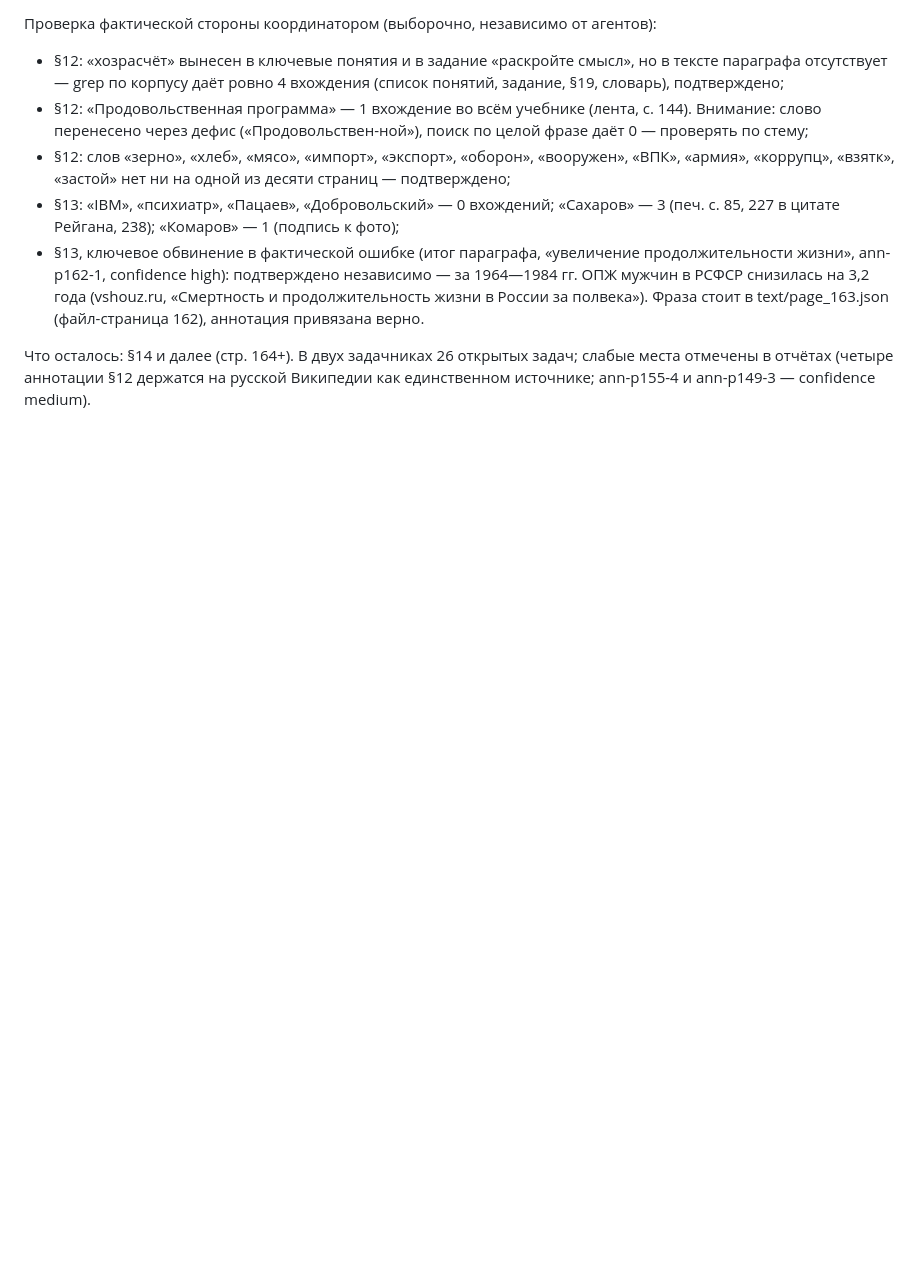
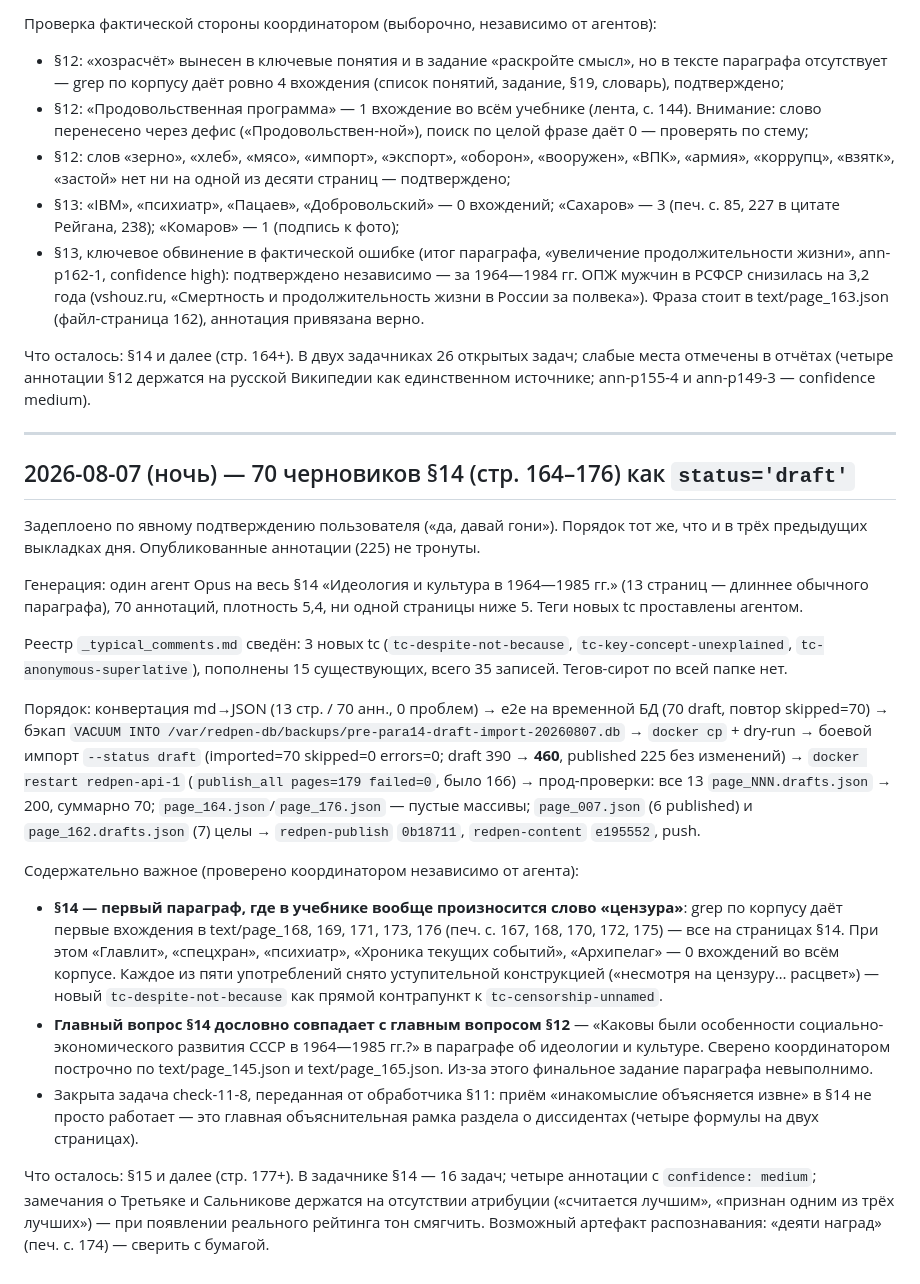
Before and after one commit to volokhonsky/redpen-infra, a Markdown page: docs/deployment-log.md, the part around the change. Rendered like a GitHub page; blank space fills up the shorter version.

Commit message:
Docs: запись о деплое 70 черновиков §14 (стр. 164–176)
Co-Authored-By: Claude Opus 5 <noreply@anthropic.com>

```diff
--- a/docs/deployment-log.md
+++ b/docs/deployment-log.md
@@ -634,3 +634,50 @@ draft 278 → **390**, published 225 без изменений) → `docker rest
 Что осталось: §14 и далее (стр. 164+). В двух задачниках 26 открытых задач;
 слабые места отмечены в отчётах (четыре аннотации §12 держатся на русской
 Википедии как единственном источнике; ann-p155-4 и ann-p149-3 — confidence medium).
+
+---
+
+## 2026-08-07 (ночь) — 70 черновиков §14 (стр. 164–176) как `status='draft'`
+
+Задеплоено по явному подтверждению пользователя («да, давай гони»). Порядок тот же,
+что и в трёх предыдущих выкладках дня. Опубликованные аннотации (225) не тронуты.
+
+Генерация: один агент Opus на весь §14 «Идеология и культура в 1964—1985 гг.»
+(13 страниц — длиннее обычного параграфа), 70 аннотаций, плотность 5,4, ни одной
+страницы ниже 5. Теги новых tc проставлены агентом.
+
+Реестр `_typical_comments.md` сведён: 3 новых tc (`tc-despite-not-because`,
+`tc-key-concept-unexplained`, `tc-anonymous-superlative`), пополнены 15 существующих,
+всего 35 записей. Тегов-сирот по всей папке нет.
+
+Порядок: конвертация md→JSON (13 стр. / 70 анн., 0 проблем) → e2e на временной БД
+(70 draft, повтор skipped=70) → бэкап `VACUUM INTO
+/var/redpen-db/backups/pre-para14-draft-import-20260807.db` → `docker cp` + dry-run →
+боевой импорт `--status draft` (imported=70 skipped=0 errors=0; draft 390 → **460**,
+published 225 без изменений) → `docker restart redpen-api-1` (`publish_all pages=179
+failed=0`, было 166) → прод-проверки: все 13 `page_NNN.drafts.json` → 200, суммарно 70;
+`page_164.json`/`page_176.json` — пустые массивы; `page_007.json` (6 published)
+и `page_162.drafts.json` (7) целы → `redpen-publish` `0b18711`, `redpen-content`
+`e195552`, push.
+
+Содержательно важное (проверено координатором независимо от агента):
+- **§14 — первый параграф, где в учебнике вообще произносится слово «цензура»**: grep
+  по корпусу даёт первые вхождения в text/page_168, 169, 171, 173, 176 (печ. с. 167,
+  168, 170, 172, 175) — все на страницах §14. При этом «Главлит», «спецхран»,
+  «психиатр», «Хроника текущих событий», «Архипелаг» — 0 вхождений во всём корпусе.
+  Каждое из пяти употреблений снято уступительной конструкцией («несмотря на цензуру…
+  расцвет») — новый `tc-despite-not-because` как прямой контрапункт
+  к `tc-censorship-unnamed`.
+- **Главный вопрос §14 дословно совпадает с главным вопросом §12** — «Каковы были
+  особенности социально-экономического развития СССР в 1964—1985 гг.?» в параграфе
+  об идеологии и культуре. Сверено координатором построчно по text/page_145.json
+  и text/page_165.json. Из-за этого финальное задание параграфа невыполнимо.
+- Закрыта задача check-11-8, переданная от обработчика §11: приём «инакомыслие
+  объясняется извне» в §14 не просто работает — это главная объяснительная рамка
+  раздела о диссидентах (четыре формулы на двух страницах).
+
+Что осталось: §15 и далее (стр. 177+). В задачнике §14 — 16 задач; четыре аннотации
+с `confidence: medium`; замечания о Третьяке и Сальникове держатся на отсутствии
+атрибуции («считается лучшим», «признан одним из трёх лучших») — при появлении
+реального рейтинга тон смягчить. Возможный артефакт распознавания: «деяти наград»
+(печ. с. 174) — сверить с бумагой.
```
Also changed, not shown: CLAUDE.md (+3 -3 lines).
